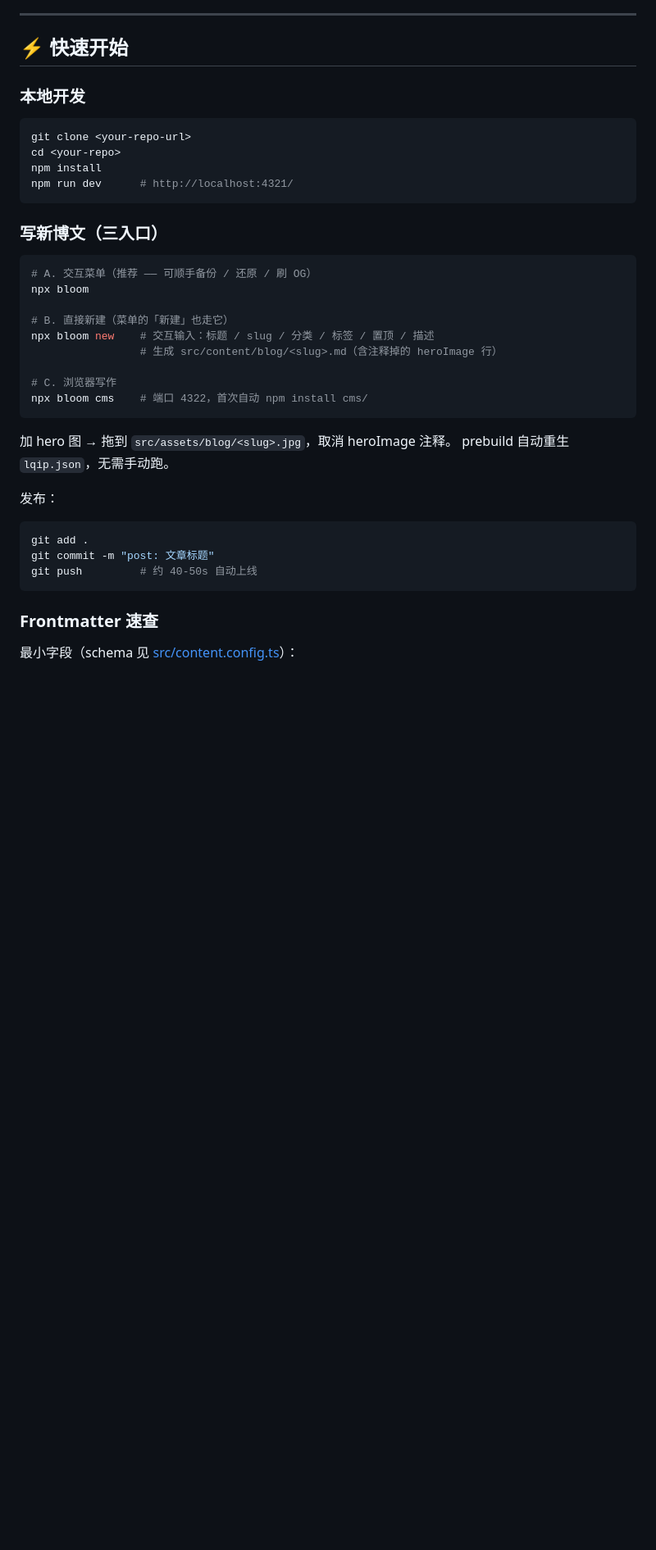
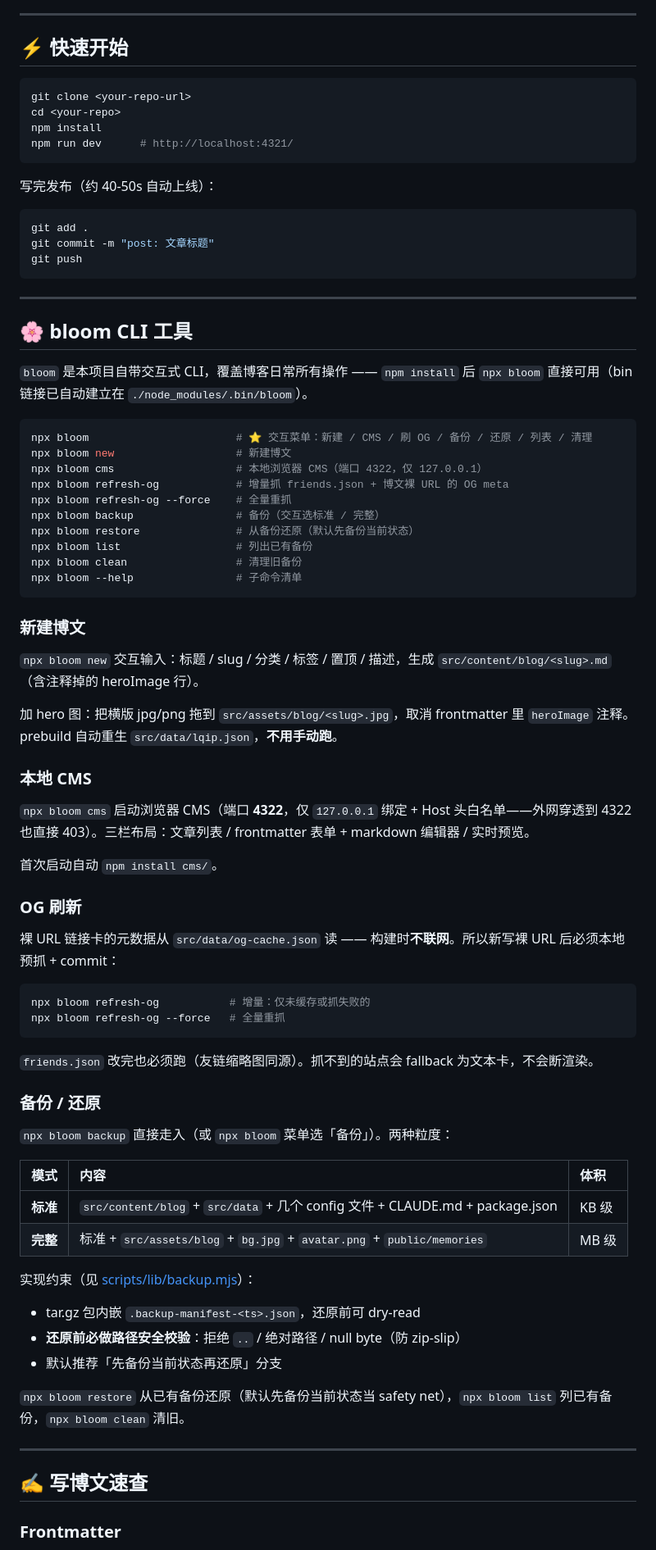
Before and after one commit to WizardHeHeJun/stardus, a Markdown page: README.md, the part around one of its changes. Shown at 82% size. Drawn GitHub-style; blank space fills up the shorter version.

Commit message:
docs: consolidate bloom CLI into a single section
Previously bloom commands and backup info were scattered across 4 places:
- 「主要特色 - 工作流工具」simple intro
- 「快速开始 - 写新博文（三入口）」first encounter
- 「常用命令 - 本项目自定义 CLI」full table
- separate 「备份/还原」section

Readers had to scroll long distances to piece bloom usage together.
Restructure following the koharu README pattern:

- new top-level 「🌸 bloom CLI 工具」 section: full command table at top +
  5 subsections (新建博文 / 本地 CMS / OG 刷新 / 备份/还原 / list/clean)
- new top-level 「✍️ 写博文速查」 section: Frontmatter + Markdown extension
  promoted from 「快速开始」 children to their own h2 group
- 「快速开始」 trimmed to clone + dev + publish flow
- 「常用命令」 keeps only standard npm + resource scripts
- 「主要特色 - 工作流工具」 trimmed to 2 lines + link forward
- delete standalone 「🗃️ 备份/还原」 (merged into bloom CLI)

````diff
--- a/README.md
+++ b/README.md
@@ -130,8 +129,6 @@ gh run list --workflow "Deploy to GitHub Pages" --limit 1      # 查最新状态
 
 ## ⚡ 快速开始
 
-### 本地开发
-
 ```powershell
 git clone <your-repo-url>
 cd <your-repo>
@@ -139,31 +136,76 @@ npm install
 npm run dev      # http://localhost:4321/
 ```
 
-### 写新博文（三入口）
-
-```powershell
-# A. 交互菜单（推荐 —— 可顺手备份 / 还原 / 刷 OG）
-npx bloom
-
-# B. 直接新建（菜单的「新建」也走它）
-npx bloom new    # 交互输入：标题 / slug / 分类 / 标签 / 置顶 / 描述
-                 # 生成 src/content/blog/<slug>.md（含注释掉的 heroImage 行）
-
-# C. 浏览器写作
-npx bloom cms    # 端口 4322，首次自动 npm install cms/
-```
-
-加 hero 图 → 拖到 `src/assets/blog/<slug>.jpg`，取消 heroImage 注释。
-prebuild 自动重生 `lqip.json`，无需手动跑。
-
-发布：
+写完发布（约 40-50s 自动上线）：
 
 ```powershell
 git add .
 git commit -m "post: 文章标题"
-git push         # 约 40-50s 自动上线
+git push
 ```
 
-### Frontmatter 速查
+---
 
-最小字段（schema 见 [src/content.config.ts](src/content.config.ts)）：
+## 🌸 bloom CLI 工具
+
+`bloom` 是本项目自带交互式 CLI，覆盖博客日常所有操作 —— `npm install` 后 `npx bloom` 直接可用（bin 链接已自动建立在 `./node_modules/.bin/bloom`）。
+
+```bash
+npx bloom                       # ⭐ 交互菜单：新建 / CMS / 刷 OG / 备份 / 还原 / 列表 / 清理
+npx bloom new                   # 新建博文
+npx bloom cms                   # 本地浏览器 CMS（端口 4322，仅 127.0.0.1）
+npx bloom refresh-og            # 增量抓 friends.json + 博文裸 URL 的 OG meta
+npx bloom refresh-og --force    # 全量重抓
+npx bloom backup                # 备份（交互选标准 / 完整）
+npx bloom restore               # 从备份还原（默认先备份当前状态）
+npx bloom list                  # 列出已有备份
+npx bloom clean                 # 清理旧备份
+npx bloom --help                # 子命令清单
+```
+
+### 新建博文
+
+`npx bloom new` 交互输入：标题 / slug / 分类 / 标签 / 置顶 / 描述，生成 `src/content/blog/<slug>.md`（含注释掉的 heroImage 行）。
+
+加 hero 图：把横版 jpg/png 拖到 `src/assets/blog/<slug>.jpg`，取消 frontmatter 里 `heroImage` 注释。prebuild 自动重生 `src/data/lqip.json`，**不用手动跑**。
+
+### 本地 CMS
+
+`npx bloom cms` 启动浏览器 CMS（端口 **4322**，仅 `127.0.0.1` 绑定 + Host 头白名单——外网穿透到 4322 也直接 403）。三栏布局：文章列表 / frontmatter 表单 + markdown 编辑器 / 实时预览。
+
+首次启动自动 `npm install cms/`。
+
+### OG 刷新
+
+裸 URL 链接卡的元数据从 `src/data/og-cache.json` 读 —— 构建时**不联网**。所以新写裸 URL 后必须本地预抓 + commit：
+
+```bash
+npx bloom refresh-og           # 增量：仅未缓存或抓失败的
+npx bloom refresh-og --force   # 全量重抓
+```
+
+`friends.json` 改完也必须跑（友链缩略图同源）。抓不到的站点会 fallback 为文本卡，不会断渲染。
+
+### 备份 / 还原
+
+`npx bloom backup` 直接走入（或 `npx bloom` 菜单选「备份」）。两种粒度：
+
+| 模式 | 内容 | 体积 |
+| :--- | :--- | :--- |
+| **标准** | `src/content/blog` + `src/data` + 几个 config 文件 + CLAUDE.md + package.json | KB 级 |
+| **完整** | 标准 + `src/assets/blog` + `bg.jpg` + `avatar.png` + `public/memories` | MB 级 |
+
+实现约束（见 [scripts/lib/backup.mjs](scripts/lib/backup.mjs)）：
+
+- tar.gz 包内嵌 `.backup-manifest-<ts>.json`，还原前可 dry-read
+- **还原前必做路径安全校验**：拒绝 `..` / 绝对路径 / null byte（防 zip-slip）
+- 默认推荐「先备份当前状态再还原」分支
+
+`npx bloom restore` 从已有备份还原（默认先备份当前状态当 safety net），`npx bloom list` 列已有备份，`npx bloom clean` 清旧。
+
+---
+
+## ✍️ 写博文速查
+
+### Frontmatter
+
````
Also changed, not shown: other parts of README.md (+7 -48 lines).
